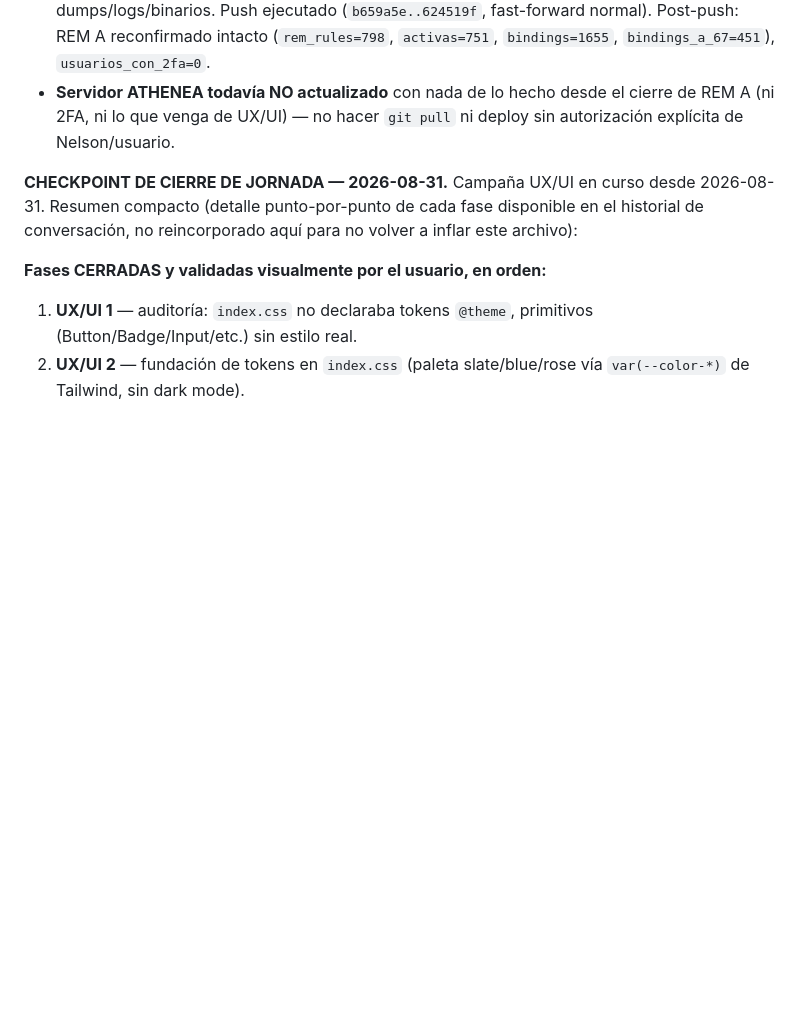
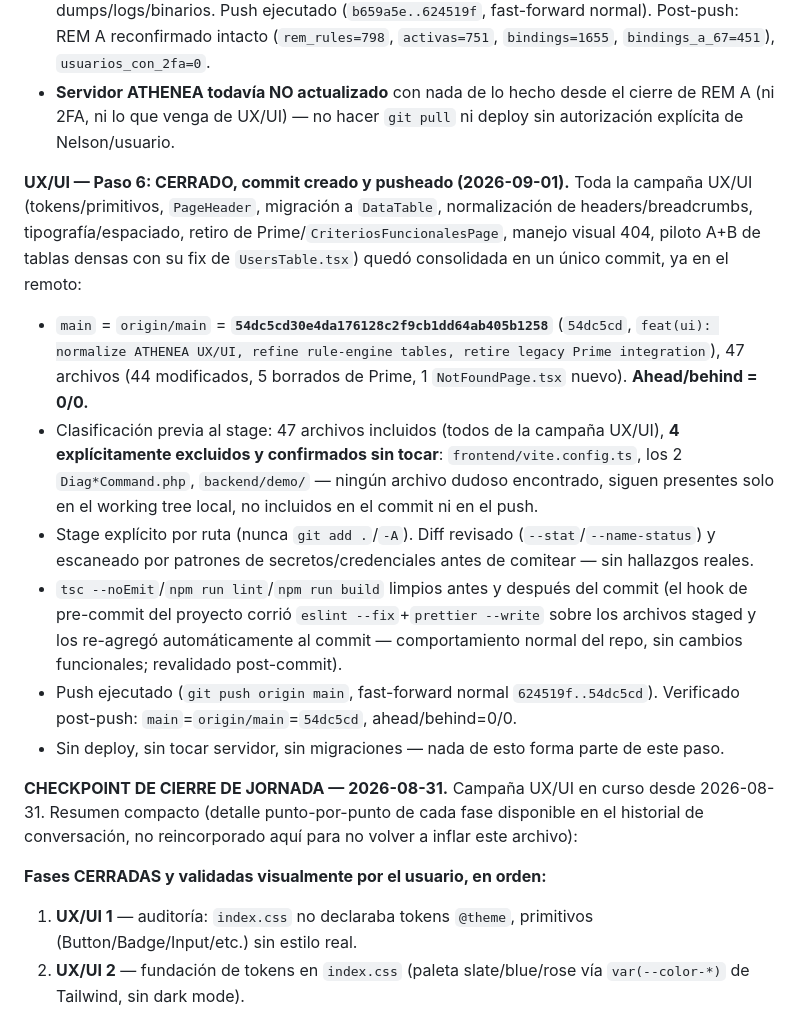
Before and after one commit to Ricaldy666/esalud, a Markdown page: CLAUDE.md, the part around one of its changes. Rendered like a GitHub page; blank space fills up the shorter version.

Commit message:
docs: record UX/UI campaign Step 6 commit/push closure in CLAUDE.md
Registers that the UX/UI campaign (54dc5cd) was committed and pushed to
origin/main, with its 4 unrelated local exclusions confirmed untouched.

Co-Authored-By: Claude Sonnet 5 <noreply@anthropic.com>
Claude-Session: https://claude.ai/code/session_01TqhjGnPa4NxHkZYNg3BDeU

```diff
--- a/CLAUDE.md
+++ b/CLAUDE.md
@@ -202,6 +202,15 @@ Implementar 2FA sin resolver el hallazgo #1 daría falsa sensación de seguridad
 - Auditoría pre-push (Fase Seguridad 5) confirmó `2FA_PUSH_READY`: sin secretos/passwords/tokens reales en el diff, migración simétrica (4 columnas nullables en `users`), lockfiles solo agregan `pragmarx/google2fa`+`qrcode.react` (sin extras), sin dumps/logs/binarios. Push ejecutado (`b659a5e..624519f`, fast-forward normal). Post-push: REM A reconfirmado intacto (`rem_rules=798`, `activas=751`, `bindings=1655`, `bindings_a_67=451`), `usuarios_con_2fa=0`.
 - **Servidor ATHENEA todavía NO actualizado** con nada de lo hecho desde el cierre de REM A (ni 2FA, ni lo que venga de UX/UI) — no hacer `git pull` ni deploy sin autorización explícita de Nelson/usuario.
 
+**UX/UI — Paso 6: CERRADO, commit creado y pusheado (2026-09-01).** Toda la campaña UX/UI (tokens/primitivos, `PageHeader`, migración a `DataTable`, normalización de headers/breadcrumbs, tipografía/espaciado, retiro de Prime/`CriteriosFuncionalesPage`, manejo visual 404, piloto A+B de tablas densas con su fix de `UsersTable.tsx`) quedó consolidada en un único commit, ya en el remoto:
+
+- `main` = `origin/main` = **`54dc5cd30e4da176128c2f9cb1dd64ab405b1258`** (`54dc5cd`, `feat(ui): normalize ATHENEA UX/UI, refine rule-engine tables, retire legacy Prime integration`), 47 archivos (44 modificados, 5 borrados de Prime, 1 `NotFoundPage.tsx` nuevo). **Ahead/behind = 0/0.**
+- Clasificación previa al stage: 47 archivos incluidos (todos de la campaña UX/UI), **4 explícitamente excluidos y confirmados sin tocar**: `frontend/vite.config.ts`, los 2 `Diag*Command.php`, `backend/demo/` — ningún archivo dudoso encontrado, siguen presentes solo en el working tree local, no incluidos en el commit ni en el push.
+- Stage explícito por ruta (nunca `git add .`/`-A`). Diff revisado (`--stat`/`--name-status`) y escaneado por patrones de secretos/credenciales antes de comitear — sin hallazgos reales.
+- `tsc --noEmit`/`npm run lint`/`npm run build` limpios antes y después del commit (el hook de pre-commit del proyecto corrió `eslint --fix`+`prettier --write` sobre los archivos staged y los re-agregó automáticamente al commit — comportamiento normal del repo, sin cambios funcionales; revalidado post-commit).
+- Push ejecutado (`git push origin main`, fast-forward normal `624519f..54dc5cd`). Verificado post-push: `main`=`origin/main`=`54dc5cd`, ahead/behind=0/0.
+- Sin deploy, sin tocar servidor, sin migraciones — nada de esto forma parte de este paso.
+
 **CHECKPOINT DE CIERRE DE JORNADA — 2026-08-31.** Campaña UX/UI en curso desde 2026-08-31. Resumen compacto (detalle punto-por-punto de cada fase disponible en el historial de conversación, no reincorporado aquí para no volver a inflar este archivo):
 
 **Fases CERRADAS y validadas visualmente por el usuario, en orden:**
```
Also changed, not shown: other parts of CLAUDE.md (+1 -1 lines).
